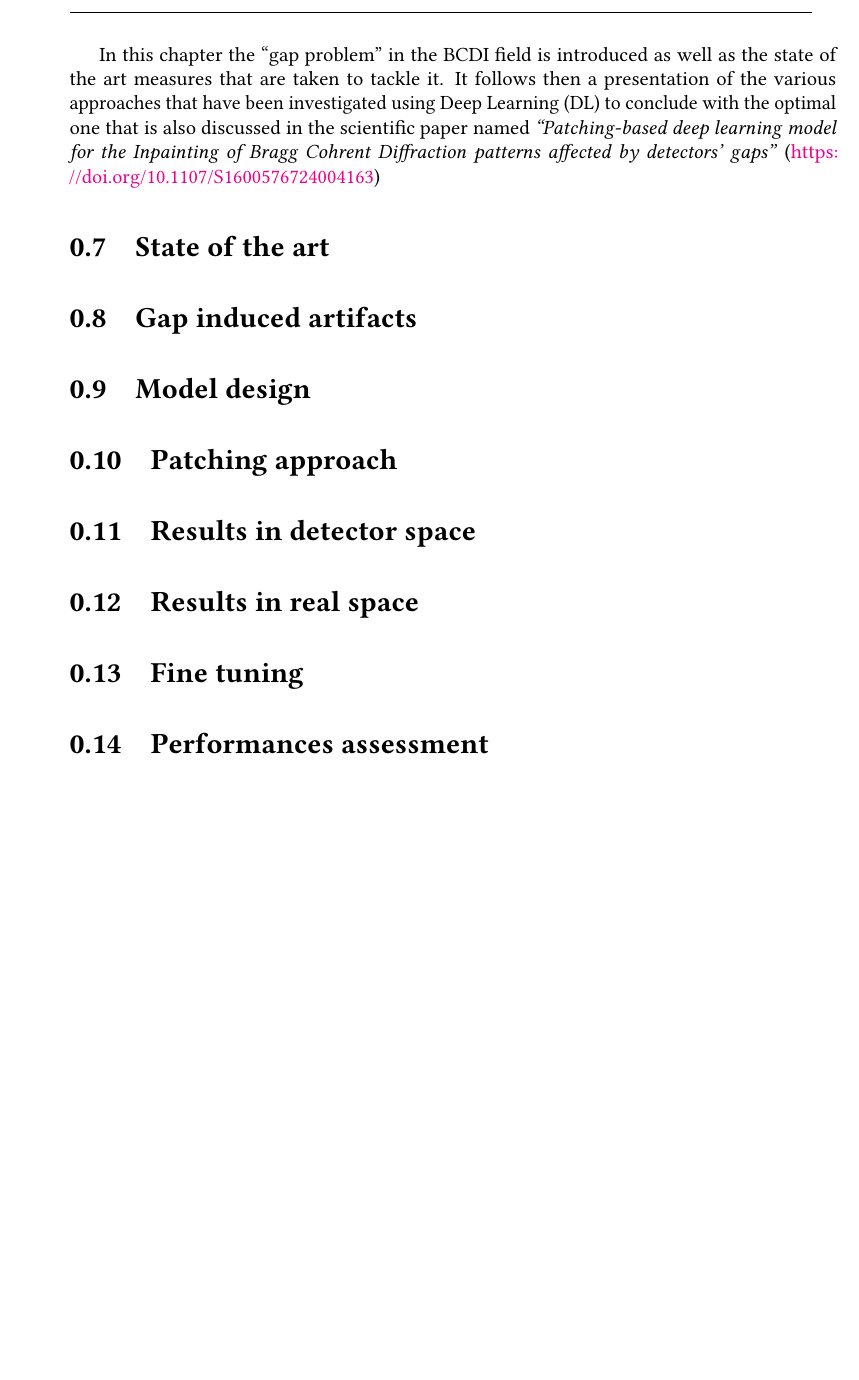
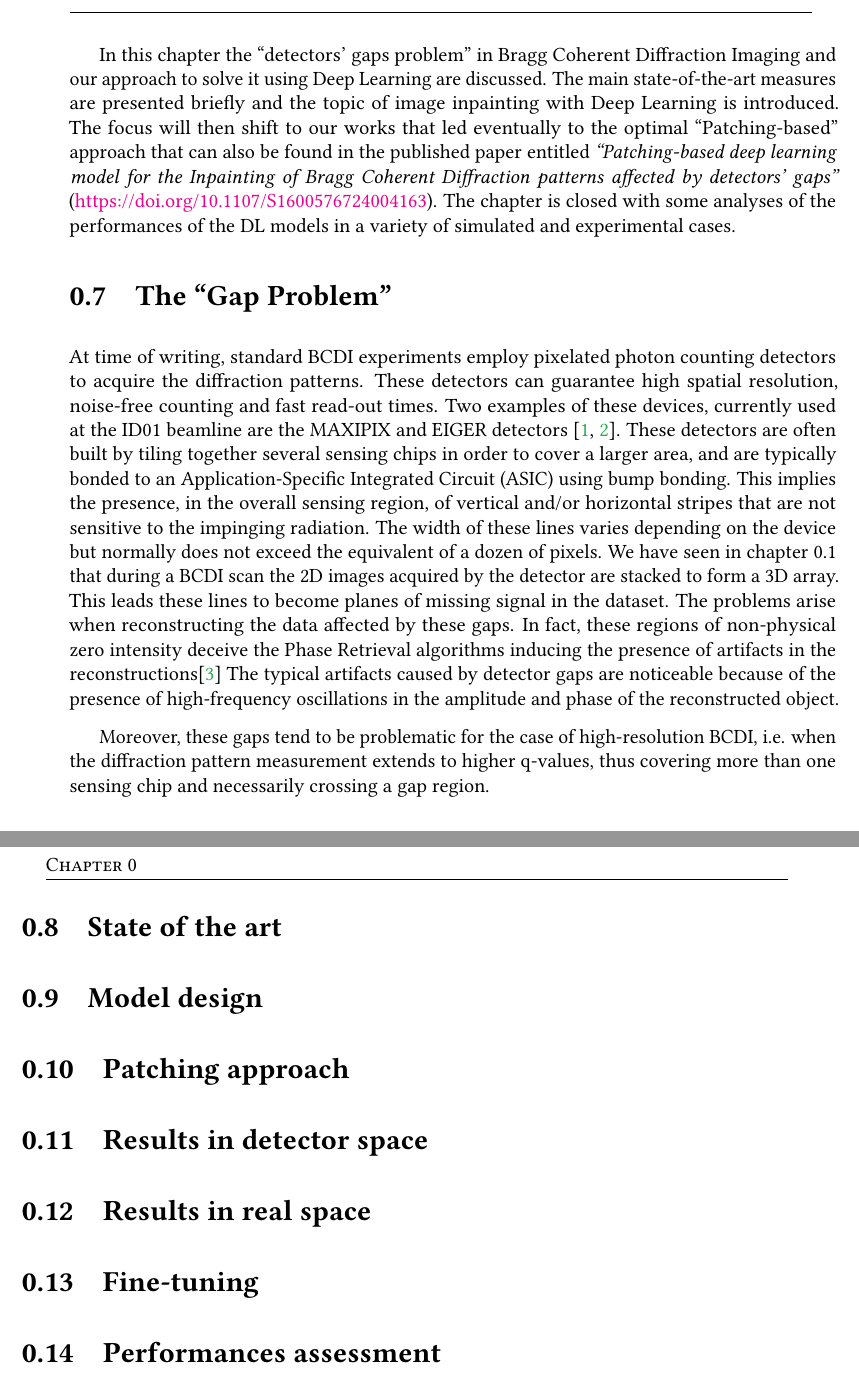
Before and after one commit to matteomasto/Thesis, a LaTeX thesis (manuscript.tex, which reads chapters/inpainting.tex): part of page 15 of 25 before the commit and two parts of pages 15 and 16 of 27 after it, the two joined at a grey line, cut at the place of the change, the shorter picture padded with empty space. Compiled offline with pdfLaTeX.

Commit message:
first words on inpainting

```diff
--- a/chapters/inpainting.tex
+++ b/chapters/inpainting.tex
@@ -1,15 +1,37 @@
 
-In this chapter the ``gap problem'' in the BCDI field is introduced as well as the state of the art measures that
-are taken to tackle it. It follows then a presentation of the various approaches that have been investigated using
-Deep Learning (DL) to conclude with the optimal one that is also discussed in the scientific paper named
- \textit{``Patching-based deep learning model for the Inpainting of Bragg Cohrent Diffraction patterns affected
- by detectors' gaps''} (\url{https://doi.org/10.1107/S1600576724004163})
+In this chapter the ``detectors' gaps problem'' in Bragg Coherent Diffraction Imaging and our approach to solve it
+using Deep Learning are discussed. The main state-of-the-art measures are presented briefly and
+the topic of image inpainting with Deep Learning is introduced. The focus will then shift to our works that led
+eventually to the optimal ``Patching-based'' approach that can also be found in the published paper entitled
+ \textit{``Patching-based deep learning model for the Inpainting of Bragg Coherent Diffraction patterns affected
+ by detectors' gaps''} (\url{https://doi.org/10.1107/S1600576724004163}). The chapter is closed with some analyses
+ of the performances of the DL models in a variety of simulated and experimental cases.
 
-\section{State of the art}\label{chp:inpainting}
-\section{Gap induced artifacts}\label{chp:phasing}
-\section{Model design}\label{chp:phasing}
-\section{Patching approach}\label{chp:phasing}
-\section{Results in detector space}\label{chp:phasing}
-\section{Results in real space}\label{chp:phasing}
-\section{Fine tuning}\label{chp:phasing}
-\section{Performances assessment}\label{chp:phasing}
+\section{The ``Gap Problem''}\label{sec:gaps}
+
+At time of writing, standard BCDI experiments employ pixelated photon counting detectors to acquire the diffraction
+patterns. These detectors can guarantee high spatial resolution, noise-free counting and fast read-out times. Two examples
+of these devices, currently used at the ID01 beamline are the MAXIPIX and EIGER detectors \cite{ponchut_maxipix_2011, Eiger_Johnson_2014}.
+These detectors are often built by tiling together several sensing chips in order to cover a larger area, and are
+typically bonded to an Application-Specific Integrated Circuit (ASIC) using bump bonding.
+This implies the presence, in the overall sensing region, of vertical and/or horizontal stripes that are not sensitive
+to the impinging radiation. The width of these lines varies depending on the device but normally does not exceed the equivalent
+of a dozen of pixels.
+We have seen in chapter \ref{chp:intro} that during a BCDI scan the 2D images acquired by the detector are stacked to form
+a 3D array. This leads these lines to become planes of missing signal in the dataset.
+The problems arise when reconstructing the data affected by these gaps. In fact, these regions of non-physical zero intensity
+deceive the Phase Retrieval algorithms inducing the presence of artifacts in the reconstructions\cite{carnis_towards_2019}
+The typical artifacts caused by detector gaps are noticeable because of the presence of high-frequency oscillations in the
+amplitude and phase of the reconstructed object.
+
+Moreover, these gaps tend to be problematic for the case of high-resolution BCDI, i.e. when the diffraction pattern
+measurement extends to higher q-values, thus covering more than one sensing chip and necessarily crossing a gap region.
+
+
+\section{State of the art}\label{sec:InpStateArt}
+\section{Model design}\label{sec:model}
+\section{Patching approach}\label{sec:patching}
+\section{Results in detector space}\label{sec:res_rec}
+\section{Results in real space}\label{sec:res_real}
+\section{Fine-tuning}\label{sec:finetuning}
+\section{Performances assessment}\label{sec:performances}
```
Also changed, not shown: MyLibrary.bib (+16 -0 lines), chapters/phase_retrieval.tex (+1 -0 lines), manuscript.bbl, manuscript.pdf, 9 other files.
